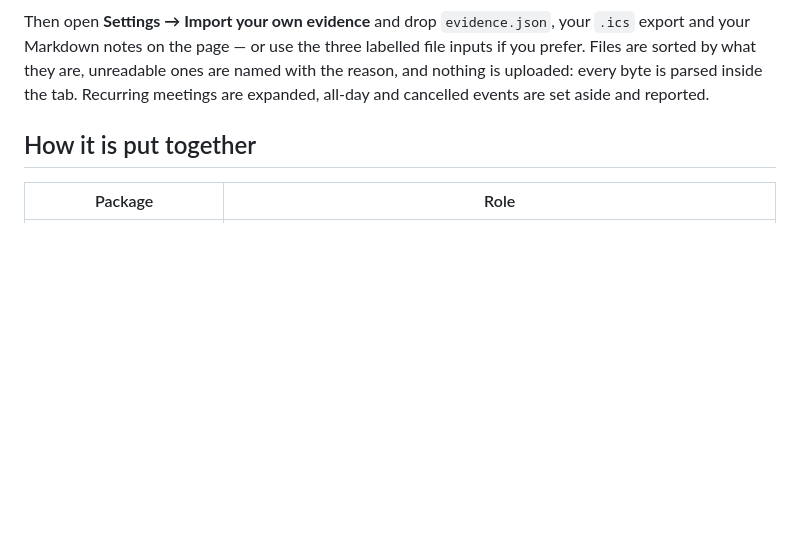
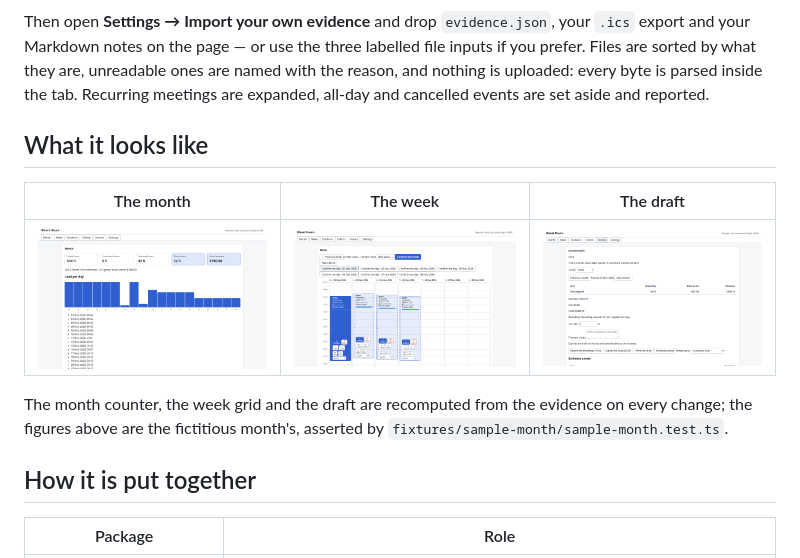
Before and after one commit to BaptisteFaisy/ghost-hours, a Markdown page: README.md, the part around the change. GitHub-like rendering; pictures changed too: docs/screenshots/invoice.png (added), docs/screenshots/month.png (added), docs/screenshots/week.png (added); blank space fills up the shorter version.

Commit message:
captures d'écran du produit dans le README
Ghost Hours — Kiroween 2026 (Frankenstein).

```diff
--- a/README.md
+++ b/README.md
@@ -55,6 +55,15 @@ your Markdown notes on the page — or use the three labelled file inputs if you
 sorted by what they are, unreadable ones are named with the reason, and nothing is uploaded: every
 byte is parsed inside the tab. Recurring meetings are expanded, all-day and cancelled events are
 set aside and reported.
+
+## What it looks like
+
+| The month | The week | The draft |
+|---|---|---|
+| ![The month counter: 104 h found, 92 h declared, 12 ghost hours, €780](docs/screenshots/month.png) | ![The week grid: a confirmed block solid, proposed blocks dashed, hour axis on the left](docs/screenshots/week.png) | ![The invoice draft: lines, rounding rule, Draft, exports](docs/screenshots/invoice.png) |
+
+The month counter, the week grid and the draft are recomputed from the evidence on every change;
+the figures above are the fictitious month's, asserted by `fixtures/sample-month/sample-month.test.ts`.
 
 ## How it is put together
 
```
